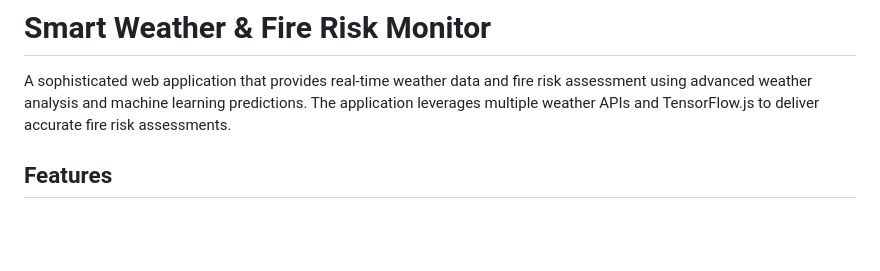
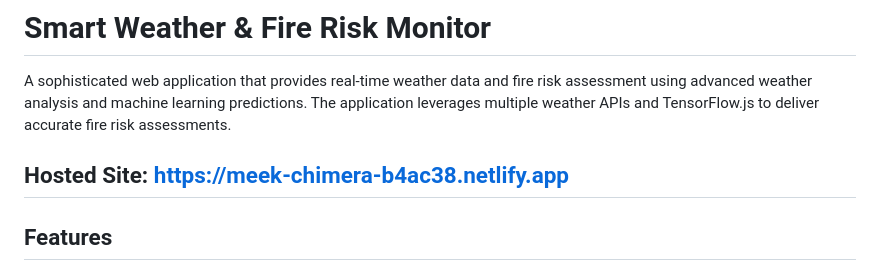
Before and after one commit to Jacob-1122/Setup-Fire-Risk-Prediction-Web-App, a Markdown page: README.md, the part around the change. Drawn GitHub-style; blank space fills up the shorter version.

```diff
--- a/README.md
+++ b/README.md
@@ -1,6 +1,8 @@
 # Smart Weather & Fire Risk Monitor
 
 A sophisticated web application that provides real-time weather data and fire risk assessment using advanced weather analysis and machine learning predictions. The application leverages multiple weather APIs and TensorFlow.js to deliver accurate fire risk assessments.
+
+## Hosted Site: https://meek-chimera-b4ac38.netlify.app
 
 ## Features
 
```
